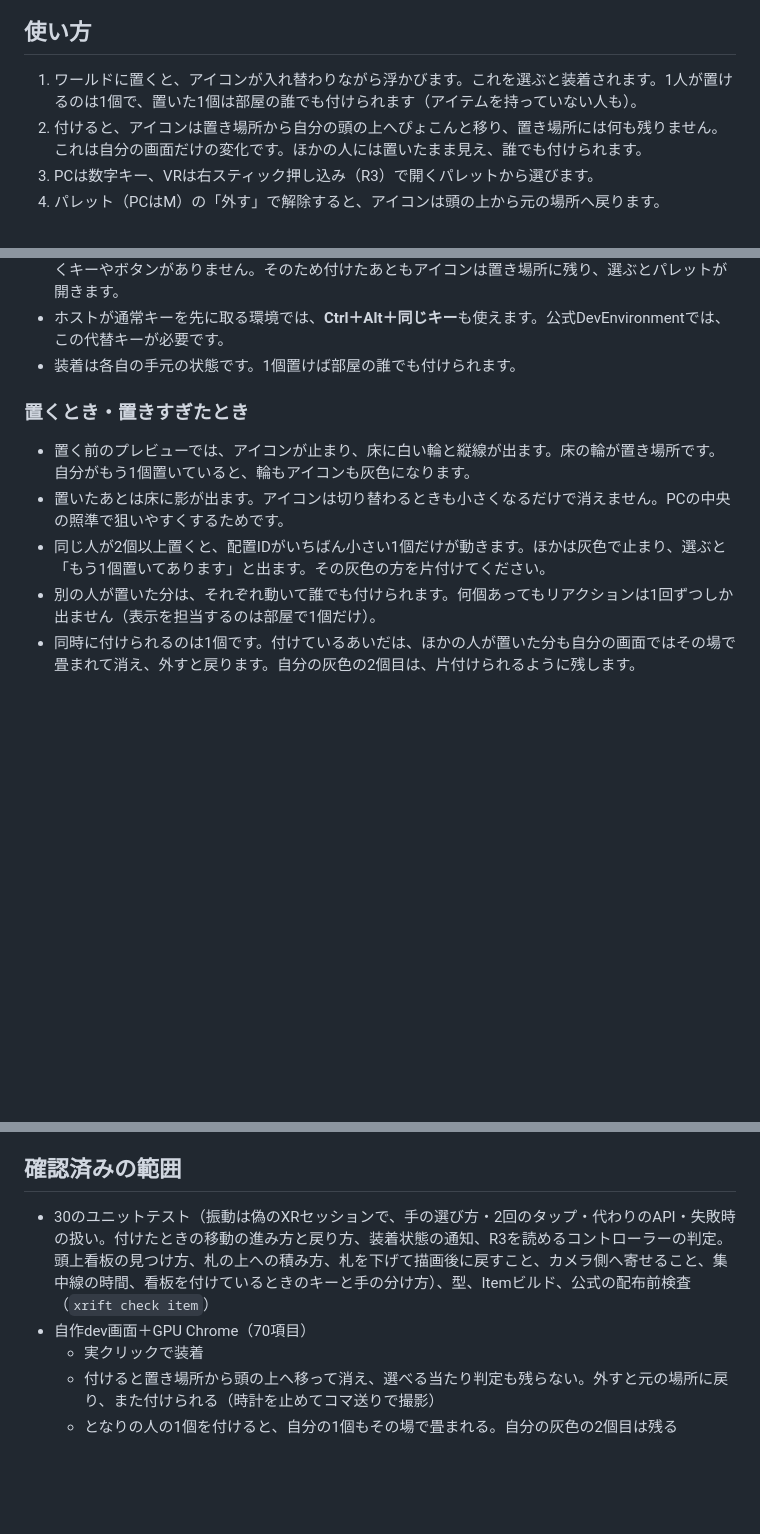
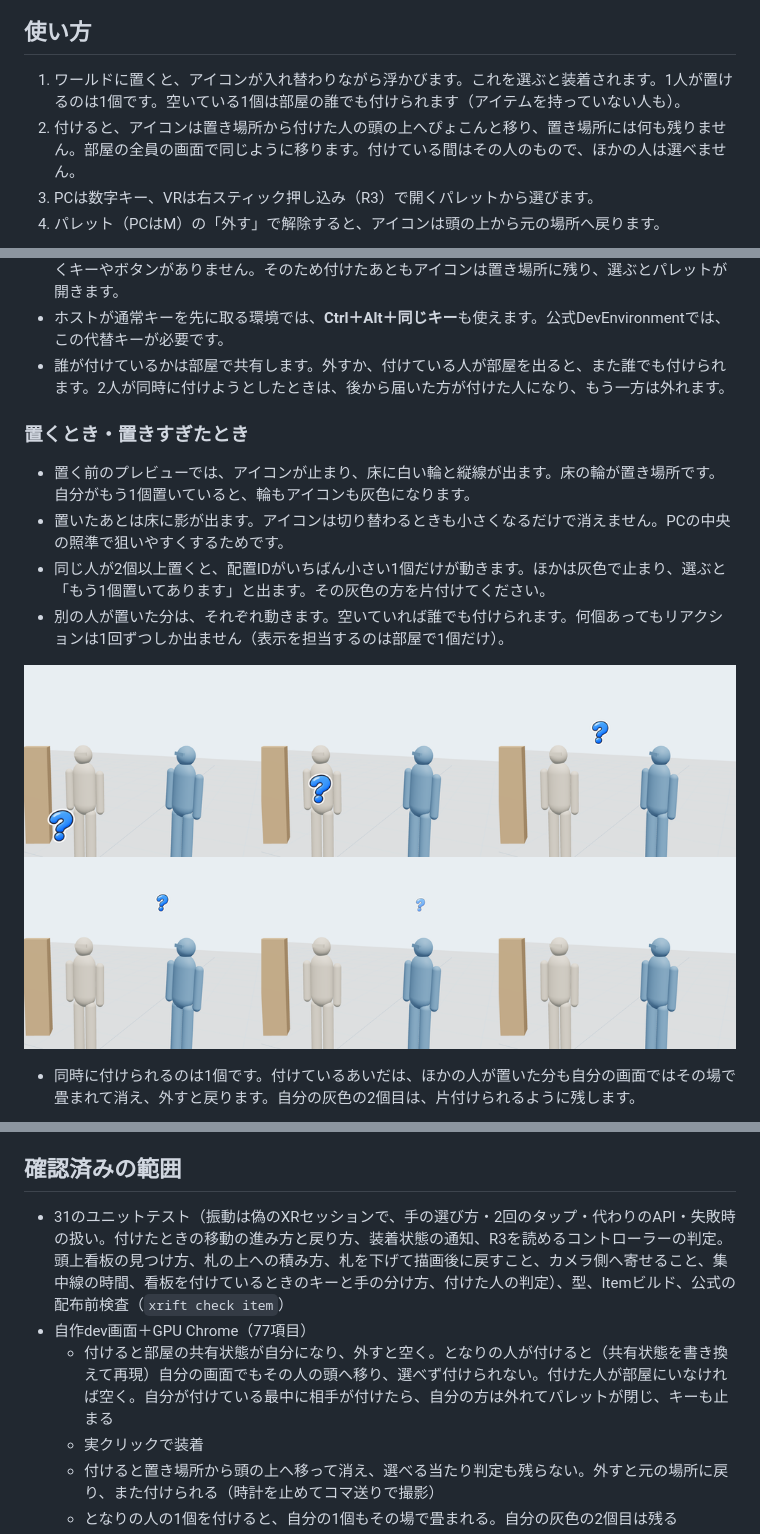
Before and after one commit to toM7x7/toMoXRift_item_headpop, a Markdown page: README.md, 3 parts joined by grey strips. Rendered like a GitHub page; pictures changed too: docs/screenshots/someone-else-wears.png (added); blank space fills up the shorter version.

```diff
--- a/README.md
+++ b/README.md
@@ -8,8 +8,8 @@ XRiftで、頭の上に絵文字風のアイコンを「ぴょこん」と出す
 
 ## 使い方
 
-1. ワールドに置くと、アイコンが入れ替わりながら浮かびます。これを選ぶと装着されます。1人が置けるのは1個で、置いた1個は部屋の誰でも付けられます（アイテムを持っていない人も）。
-2. 付けると、アイコンは置き場所から自分の頭の上へぴょこんと移り、置き場所には何も残りません。これは自分の画面だけの変化です。ほかの人には置いたまま見え、誰でも付けられます。
+1. ワールドに置くと、アイコンが入れ替わりながら浮かびます。これを選ぶと装着されます。1人が置けるのは1個です。空いている1個は部屋の誰でも付けられます（アイテムを持っていない人も）。
+2. 付けると、アイコンは置き場所から付けた人の頭の上へぴょこんと移り、置き場所には何も残りません。部屋の全員の画面で同じように移ります。付けている間はその人のもので、ほかの人は選べません。
 3. PCは数字キー、VRは右スティック押し込み（R3）で開くパレットから選びます。
 4. パレット（PCはM）の「外す」で解除すると、アイコンは頭の上から元の場所へ戻ります。
 
@@ -26,14 +26,16 @@ XRiftで、頭の上に絵文字風のアイコンを「ぴょこん」と出す
 - キーは、自分が装着している1個だけに効きます。入力欄・IME変換中・キーリピートでは反応しません。
 - スマホ・タブレット（マウスが無い端末）と、VRのハンドトラッキングだけのときは、パレットを開くキーやボタンがありません。そのため付けたあともアイコンは置き場所に残り、選ぶとパレットが開きます。
 - ホストが通常キーを先に取る環境では、**Ctrl＋Alt＋同じキー**も使えます。公式DevEnvironmentでは、この代替キーが必要です。
-- 装着は各自の手元の状態です。1個置けば部屋の誰でも付けられます。
+- 誰が付けているかは部屋で共有します。外すか、付けている人が部屋を出ると、また誰でも付けられます。2人が同時に付けようとしたときは、後から届いた方が付けた人になり、もう一方は外れます。
 
 ### 置くとき・置きすぎたとき
 
 - 置く前のプレビューでは、アイコンが止まり、床に白い輪と縦線が出ます。床の輪が置き場所です。自分がもう1個置いていると、輪もアイコンも灰色になります。
 - 置いたあとは床に影が出ます。アイコンは切り替わるときも小さくなるだけで消えません。PCの中央の照準で狙いやすくするためです。
 - 同じ人が2個以上置くと、配置IDがいちばん小さい1個だけが動きます。ほかは灰色で止まり、選ぶと「もう1個置いてあります」と出ます。その灰色の方を片付けてください。
-- 別の人が置いた分は、それぞれ動いて誰でも付けられます。何個あってもリアクションは1回ずつしか出ません（表示を担当するのは部屋で1個だけ）。
+- 別の人が置いた分は、それぞれ動きます。空いていれば誰でも付けられます。何個あってもリアクションは1回ずつしか出ません（表示を担当するのは部屋で1個だけ）。
+
+![となりの人が付けると、自分の画面でもアイコンがその人の頭の上へ移り、選べなくなる](docs/screenshots/someone-else-wears.png)
 - 同時に付けられるのは1個です。付けているあいだは、ほかの人が置いた分も自分の画面ではその場で畳まれて消え、外すと戻ります。自分の灰色の2個目は、片付けられるように残します。
 
 ![右奥が自分の1個、左の灰色が自分の2個目、手前がとなりの人の1個。リアクションは1回ずつ](docs/screenshots/extra-copy.png)
@@ -146,8 +149,9 @@ Claude内蔵のブラウザーペインは、非表示のあいだ描画が止
 
 ## 確認済みの範囲
 
-- 30のユニットテスト（振動は偽のXRセッションで、手の選び方・2回のタップ・代わりのAPI・失敗時の扱い。付けたときの移動の進み方と戻り方、装着状態の通知、R3を読めるコントローラーの判定。頭上看板の見つけ方、札の上への積み方、札を下げて描画後に戻すこと、カメラ側へ寄せること、集中線の時間、看板を付けているときのキーと手の分け方）、型、Itemビルド、公式の配布前検査（`xrift check item`）
-- 自作dev画面＋GPU Chrome（70項目）
+- 31のユニットテスト（振動は偽のXRセッションで、手の選び方・2回のタップ・代わりのAPI・失敗時の扱い。付けたときの移動の進み方と戻り方、装着状態の通知、R3を読めるコントローラーの判定。頭上看板の見つけ方、札の上への積み方、札を下げて描画後に戻すこと、カメラ側へ寄せること、集中線の時間、看板を付けているときのキーと手の分け方、付けた人の判定）、型、Itemビルド、公式の配布前検査（`xrift check item`）
+- 自作dev画面＋GPU Chrome（77項目）
+  - 付けると部屋の共有状態が自分になり、外すと空く。となりの人が付けると（共有状態を書き換えて再現）自分の画面でもその人の頭へ移り、選べず付けられない。付けた人が部屋にいなければ空く。自分が付けている最中に相手が付けたら、自分の方は外れてパレットが閉じ、キーも止まる
   - 実クリックで装着
   - 付けると置き場所から頭の上へ移って消え、選べる当たり判定も残らない。外すと元の場所に戻り、また付けられる（時計を止めてコマ送りで撮影）
   - となりの人の1個を付けると、自分の1個もその場で畳まれる。自分の灰色の2個目は残る
```
Also changed, not shown: other parts of README.md (+4 -2 lines), 7 other files.
